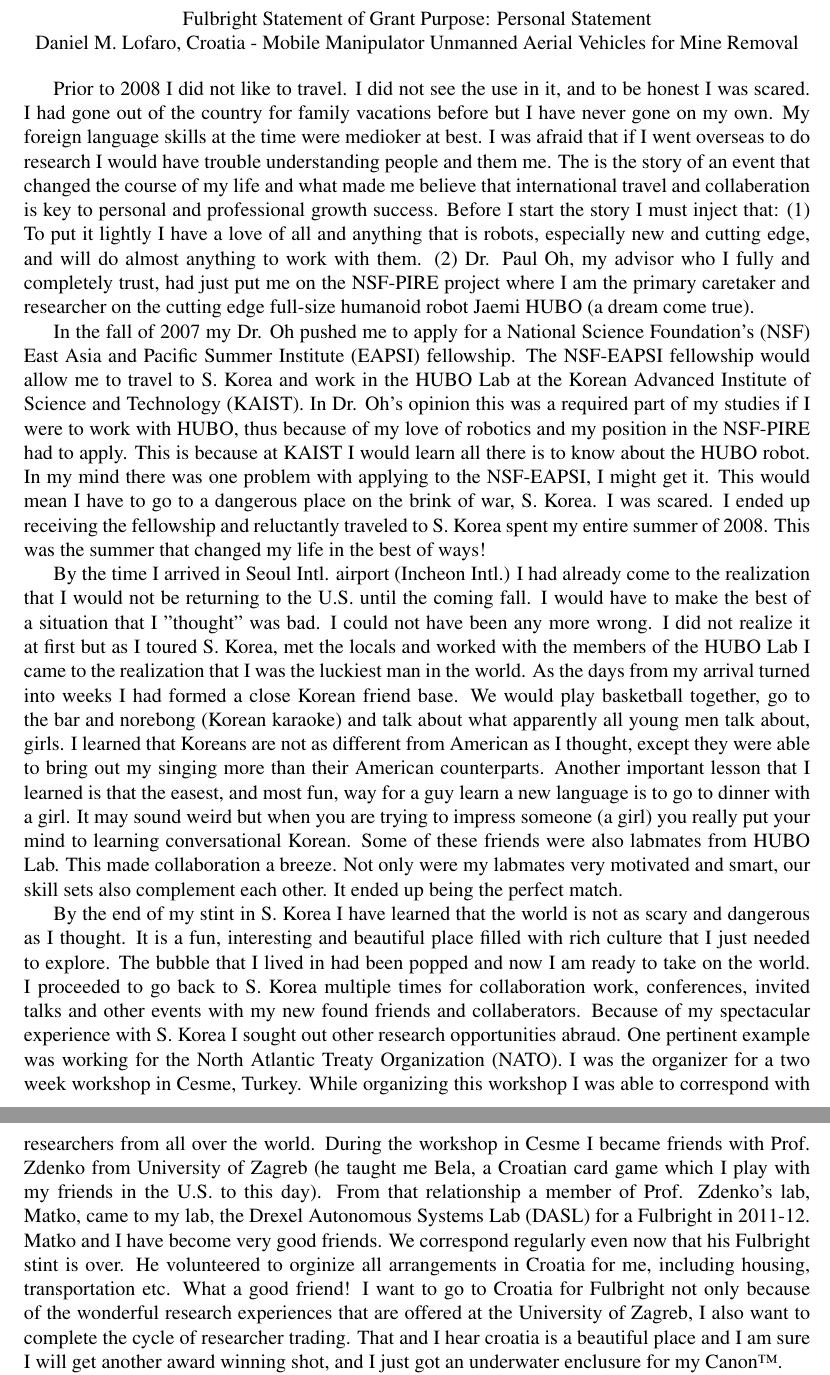
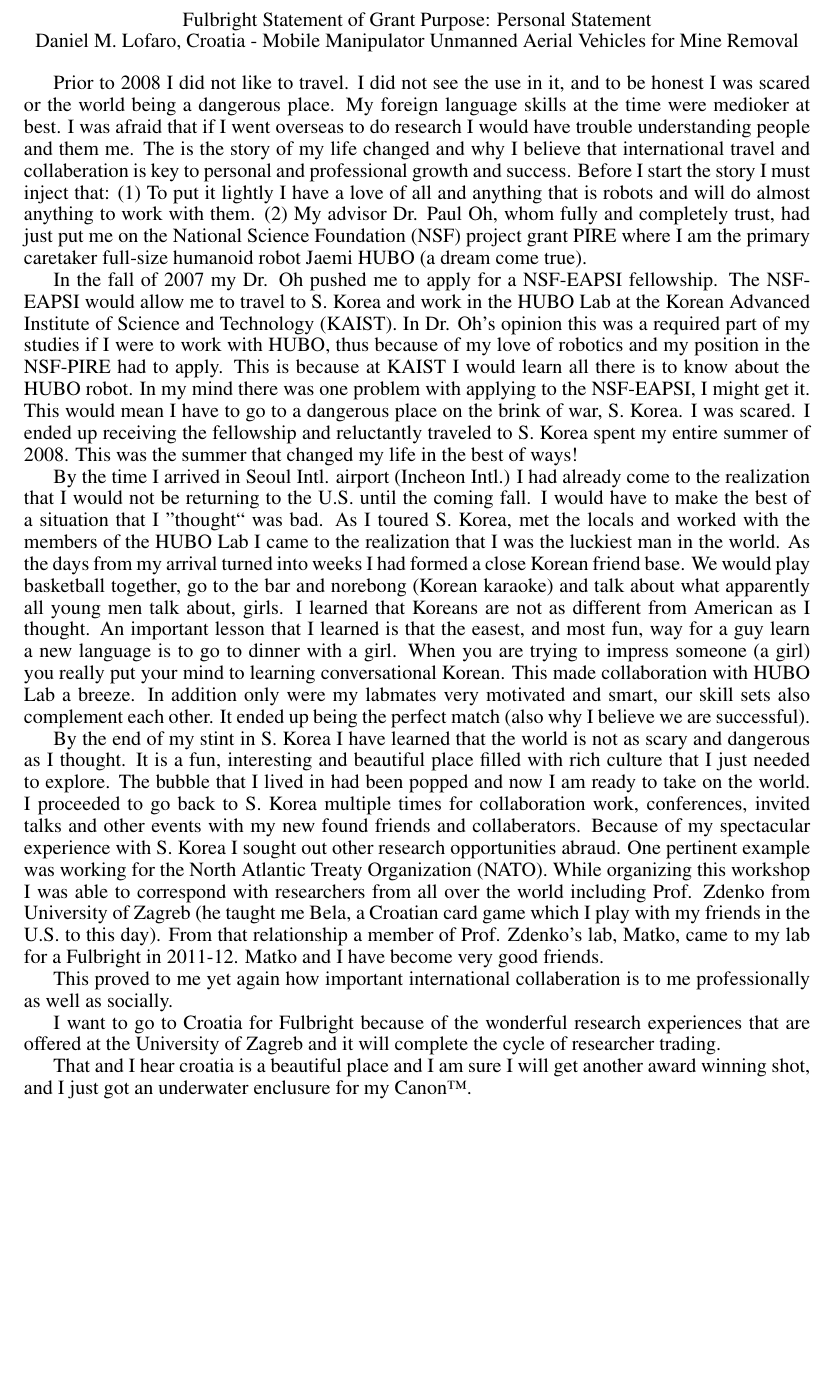
Before and after one commit to thedancomplex/dlofaro-fulbright-2013-2014, a LaTeX document (dlofaro-fulbright-Personal-Statement-2013-2014.tex): two parts of pages 1 and 2 of 2 before the commit and part of page 1 of 2 after it, the two joined at a grey line, cut so that both start at the same text, the shorter picture padded with empty space. Compiled offline with pdfLaTeX.

Commit message:
modified line spacing to 0.9 and am modifying stuff

```diff
--- a/dlofaro-fulbright-Personal-Statement-2013-2014.tex
+++ b/dlofaro-fulbright-Personal-Statement-2013-2014.tex
@@ -2,6 +2,7 @@
 \usepackage{times}
 \usepackage[margin=1.0in]{geometry}
 \pagestyle{empty}		% remove page numbering
+\linespread{0.9}
 
 \begin{document}
 
@@ -13,17 +14,16 @@ Daniel M. Lofaro, Croatia - Mobile Manipulator Unmanned Aerial Vehicles for Mine
 
 \normalsize
 Prior to 2008 I did not like to travel.
-I did not see the use in it, and to be honest I was scared.
-I had gone out of the country for family vacations before but I have never gone on my own.
+I did not see the use in it, and to be honest I was scared or the world being a dangerous place.
 My foreign language skills at the time were medioker at best.
 I was afraid that if I went overseas to do research I would have trouble understanding people and them me.
-The is the story of an event that changed the course of my life and what made me believe that international travel and collaberation is key to personal and professional growth success.
+The is the story of my life changed and why I believe that international travel and collaberation is key to personal and professional growth and success.
 Before I start the story I must inject that:
-(1) To put it lightly I have a love of all and anything that is robots, especially new and cutting edge, and will do almost anything to work with them.
-(2) Dr. Paul Oh, my advisor who I fully and completely trust, had just put me on the NSF-PIRE project where I am the primary caretaker and researcher on the cutting edge full-size humanoid robot Jaemi HUBO (a dream come true).
+(1) To put it lightly I have a love of all and anything that is robots and will do almost anything to work with them.
+(2) My advisor Dr. Paul Oh, whom fully and completely trust, had just put me on the National Science Foundation (NSF) project grant PIRE where I am the primary caretaker full-size humanoid robot Jaemi HUBO (a dream come true).
 
-In the fall of 2007 my Dr. Oh pushed me to apply for a National Science Foundation’s (NSF) East Asia and Pacific Summer Institute (EAPSI) fellowship.
-The NSF-EAPSI fellowship would allow me to travel to S. Korea and work in the HUBO Lab at the Korean Advanced Institute of Science and Technology (KAIST).
+In the fall of 2007 my Dr. Oh pushed me to apply for a NSF-EAPSI fellowship.
+The NSF-EAPSI would allow me to travel to S. Korea and work in the HUBO Lab at the Korean Advanced Institute of Science and Technology (KAIST).
 In Dr. Oh's opinion this was a required part of my studies if I were to work with HUBO, thus because of my love of robotics and my position in the NSF-PIRE had to apply.
 This is because at KAIST I would learn all there is to know about the HUBO robot.
 In my mind there was one problem with applying to the NSF-EAPSI, I might get it.
@@ -38,18 +38,16 @@ This was the summer that changed my life in the best of ways!
 
 
 	By the time I arrived in Seoul Intl. airport (Incheon Intl.) I had already come to the realization that I would not be returning to the U.S. until the coming fall.
-I would have to make the best of a situation that I "thought" was bad.
-I could not have been any more wrong.
-I did not realize it at first but as I toured S. Korea, met the locals and worked with the members of the HUBO Lab I came to the realization that I was the luckiest man in the world.
+I would have to make the best of a situation that I ''thought`` was bad.
+As I toured S. Korea, met the locals and worked with the members of the HUBO Lab I came to the realization that I was the luckiest man in the world.
  As the days from my arrival turned into weeks I had formed a close Korean friend base.
 We would play basketball together, go to the bar and norebong (Korean karaoke) and talk about what apparently all young men talk about, girls.
-I learned that Koreans are not as different from American as I thought, except they were able to bring out my singing more than their American counterparts.
-Another important lesson that I learned is that the easest, and most fun, way for a guy learn a new language is to go to dinner with a girl.
-It may sound weird but when you are trying to impress someone (a girl) you really put your mind to learning conversational Korean.
-Some of these friends were also labmates from HUBO Lab.
-This made collaboration a breeze.
-Not only were my labmates very motivated and smart, our skill sets also complement each other.
-It ended up being the perfect match.
+I learned that Koreans are not as different from American as I thought.
+An important lesson that I learned is that the easest, and most fun, way for a guy learn a new language is to go to dinner with a girl.
+When you are trying to impress someone (a girl) you really put your mind to learning conversational Korean.
+This made collaboration with HUBO Lab a breeze.
+In addition only were my labmates very motivated and smart, our skill sets also complement each other.
+It ended up being the perfect match (also why I believe we are successful).
 
 
 
@@ -59,14 +57,16 @@ The bubble that I lived in had been popped and now I am ready to take on the wor
 I proceeded to go back to S. Korea multiple times for collaboration work, conferences, invited talks and other events with my new found friends and collaberators.
 Because of my spectacular experience with S. Korea I sought out other research opportunities abraud.
 One pertinent example was working for the North Atlantic Treaty Organization (NATO).
-I was the organizer for a two week workshop in Cesme, Turkey.
-While organizing this workshop I was able to correspond with researchers from all over the world.
-During the workshop in Cesme I became friends with Prof. Zdenko from University of Zagreb (he taught me Bela, a Croatian card game which I play with my friends in the U.S. to this day).
-From that relationship a member of Prof. Zdenko’s lab, Matko, came to my lab, the Drexel Autonomous Systems Lab (DASL) for a Fulbright in 2011-12.
+While organizing this workshop I was able to correspond with researchers from all over the world including Prof. Zdenko from University of Zagreb (he taught me Bela, a Croatian card game which I play with my friends in the U.S. to this day).
+From that relationship a member of Prof. Zdenko’s lab, Matko, came to my lab for a Fulbright in 2011-12.
 Matko and I have become very good friends.
-We correspond regularly even now that his Fulbright stint is over.
-He volunteered to orginize all arrangements in Croatia for me, including housing, transportation etc.  What a good friend!
-I want to go to Croatia for Fulbright not only because of the wonderful research experiences that are offered at the University of Zagreb, I also want to complete the cycle of researcher trading.
+
+This proved to me yet again how important international collaberation is to me professionally as well as socially.
+
+
+
+I want to go to Croatia for Fulbright because of the wonderful research experiences that are offered at the University of Zagreb and it will complete the cycle of researcher trading.
+
 That and I hear croatia is a beautiful place and I am sure I will get another award winning shot, and I just got an underwater enclusure for my Canon\texttrademark.
 
 Being an amature photographer I could appceriate the beauty of S. Korea's  landscapes and cityscapes.
```
